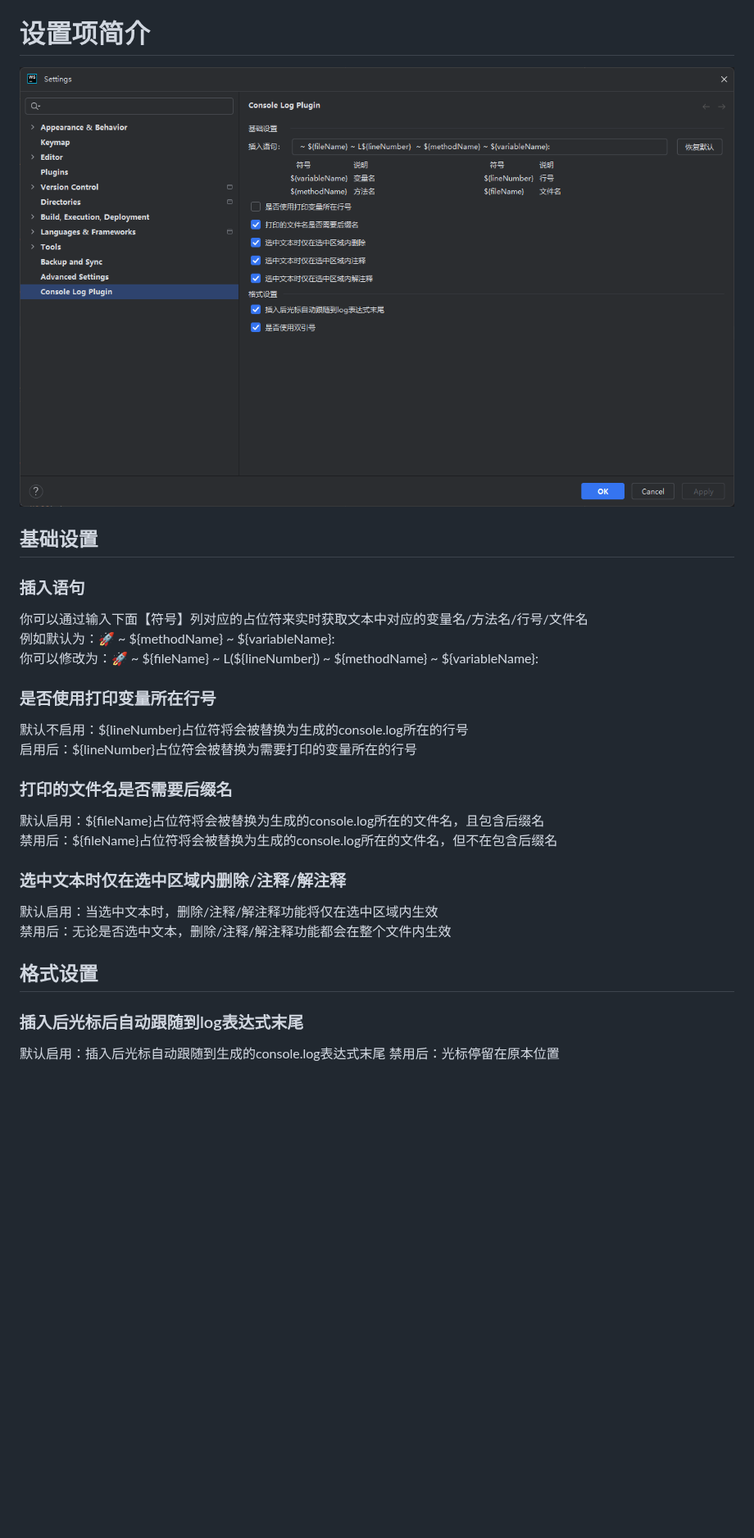
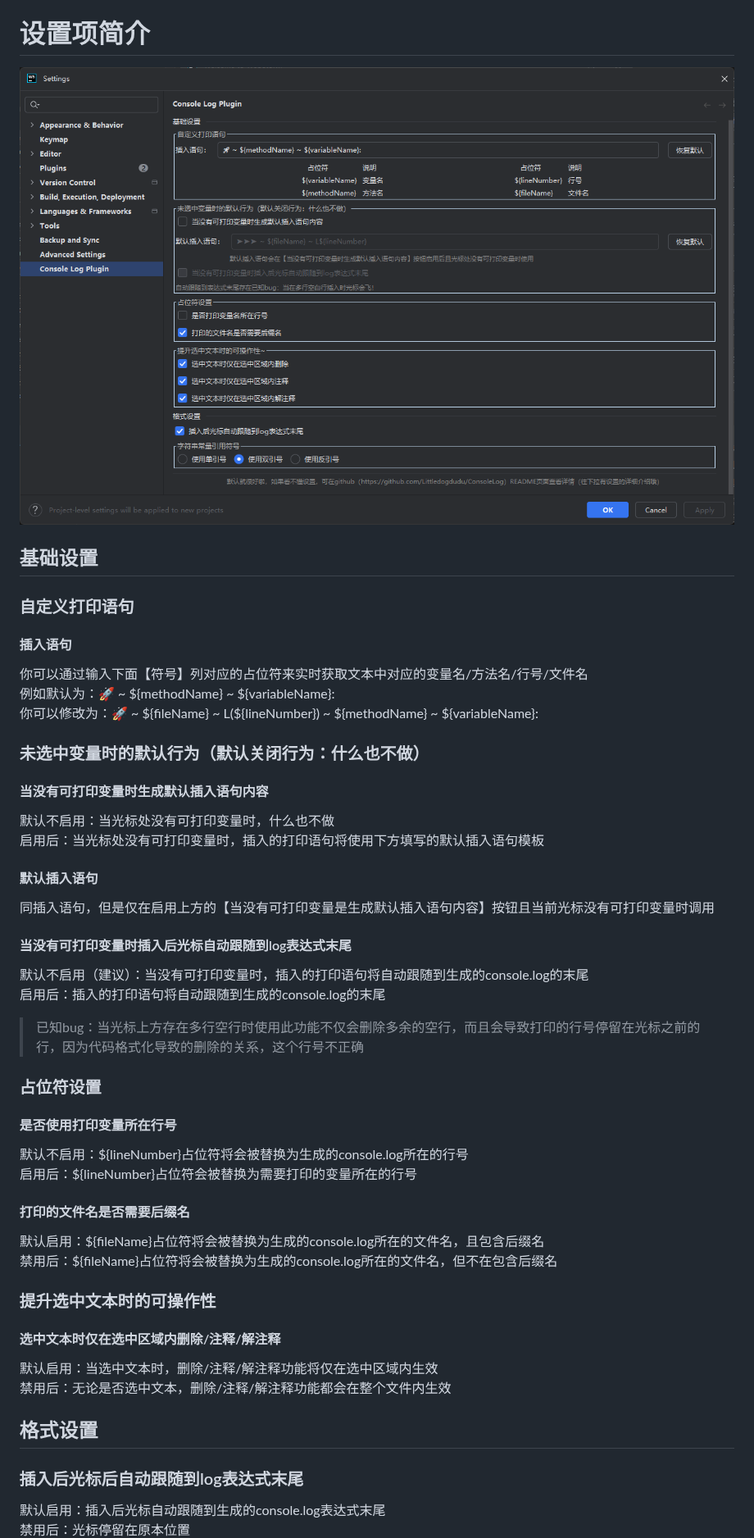
Before and after one commit to Littledogdudu/ConsoleLog, a Markdown page: README.md, the part around one of its changes. Shown at 82% size. Drawn GitHub-style; pictures changed too: .github/readme/setting.png; blank space fills up the shorter version.

```diff
--- a/README.md
+++ b/README.md
@@ -51,22 +54,58 @@
 > 如果觉得插件对你的帮助很大很大，希望[github点个star](https://github.com/Littledogdudu/ConsoleLog)，真的感谢！
 
 # 设置项简介
+
 ![setting.png](.github/readme/setting.png)
+
 ## 基础设置
-### 插入语句
+### 自定义打印语句
+
+#### 插入语句
+
 你可以通过输入下面【符号】列对应的占位符来实时获取文本中对应的变量名/方法名/行号/文件名
 例如默认为：🚀 ~ \${methodName} ~ \${variableName}:&nbsp;
 你可以修改为：🚀 ~ \${fileName} ~ L(\${lineNumber}) ~ \${methodName} ~ \${variableName}:&nbsp;
-### 是否使用打印变量所在行号
+
+### 未选中变量时的默认行为（默认关闭行为：什么也不做）
+
+#### 当没有可打印变量时生成默认插入语句内容
+
+默认不启用：当光标处没有可打印变量时，什么也不做
+启用后：当光标处没有可打印变量时，插入的打印语句将使用下方填写的默认插入语句模板
+
+#### 默认插入语句
+
+同插入语句，但是仅在启用上方的【当没有可打印变量是生成默认插入语句内容】按钮且当前光标没有可打印变量时调用
+
+#### 当没有可打印变量时插入后光标自动跟随到log表达式末尾
+
+默认不启用（建议）：当没有可打印变量时，插入的打印语句将自动跟随到生成的console.log的末尾
+启用后：插入的打印语句将自动跟随到生成的console.log的末尾
+
+> 已知bug：当光标上方存在多行空行时使用此功能不仅会删除多余的空行，而且会导致打印的行号停留在光标之前的行，因为代码格式化导致的删除的关系，这个行号不正确
+
+### 占位符设置
+
+#### 是否使用打印变量所在行号
+
 默认不启用：\${lineNumber}占位符将会被替换为生成的console.log所在的行号
 启用后：\${lineNumber}占位符会被替换为需要打印的变量所在的行号
-### 打印的文件名是否需要后缀名
+
+#### 打印的文件名是否需要后缀名
+
 默认启用：\${fileName}占位符将会被替换为生成的console.log所在的文件名，且包含后缀名
 禁用后：\${fileName}占位符将会被替换为生成的console.log所在的文件名，但不在包含后缀名
-### 选中文本时仅在选中区域内删除/注释/解注释
+
+### 提升选中文本时的可操作性
+
+#### 选中文本时仅在选中区域内删除/注释/解注释
+
 默认启用：当选中文本时，删除/注释/解注释功能将仅在选中区域内生效
 禁用后：无论是否选中文本，删除/注释/解注释功能都会在整个文件内生效
+
 ## 格式设置
+
 ### 插入后光标后自动跟随到log表达式末尾
+
 默认启用：插入后光标自动跟随到生成的console.log表达式末尾
 禁用后：光标停留在原本位置
```
Also changed, not shown: other parts of README.md (+68 -16 lines).
